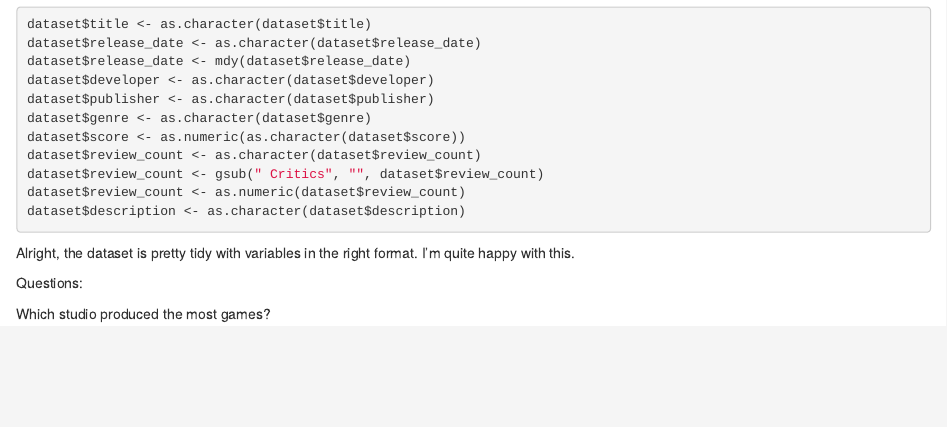
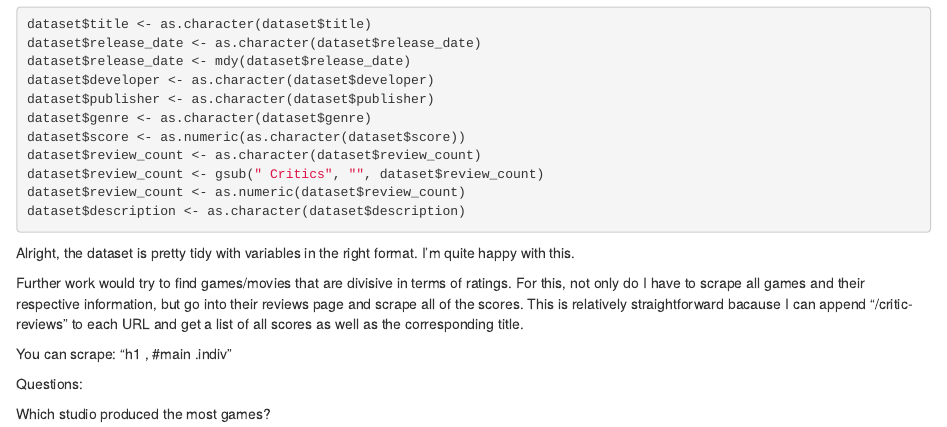
Before and after one commit to JanusGarambullus/metacritic_scrape, an R Markdown document (notebook.Rmd): the page in a window 1100 px wide, from 2500 px down. Rendered offline with R 4.5, knitr and Pandoc, with nearby package versions; some code elsewhere in the file could not run offline.

Commit message:
add plan outline for getting all review scores

````diff
--- a/notebook.Rmd
+++ b/notebook.Rmd
@@ -114,6 +114,11 @@ dataset$description <- as.character(dataset$description)
 ```
 
 Alright, the dataset is pretty tidy with variables in the right format. I'm quite happy with this.
+
+Further work would try to find games/movies that are divisive in terms of ratings. For this, not only do I have to scrape all games and their respective information, but go into their reviews page and scrape all of the scores. This is relatively straightforward bacause I can append "/critic-reviews" to each URL and get a list of all scores as well as the corresponding title.
+
+You can scrape: "h1 , #main .indiv"
+
 
 Questions:
 
````
